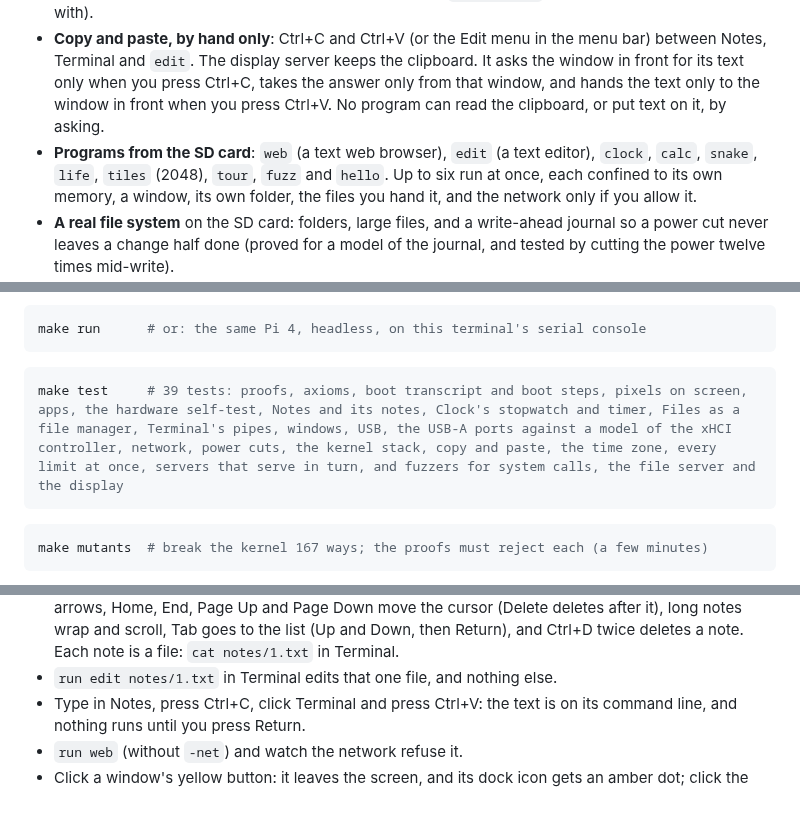
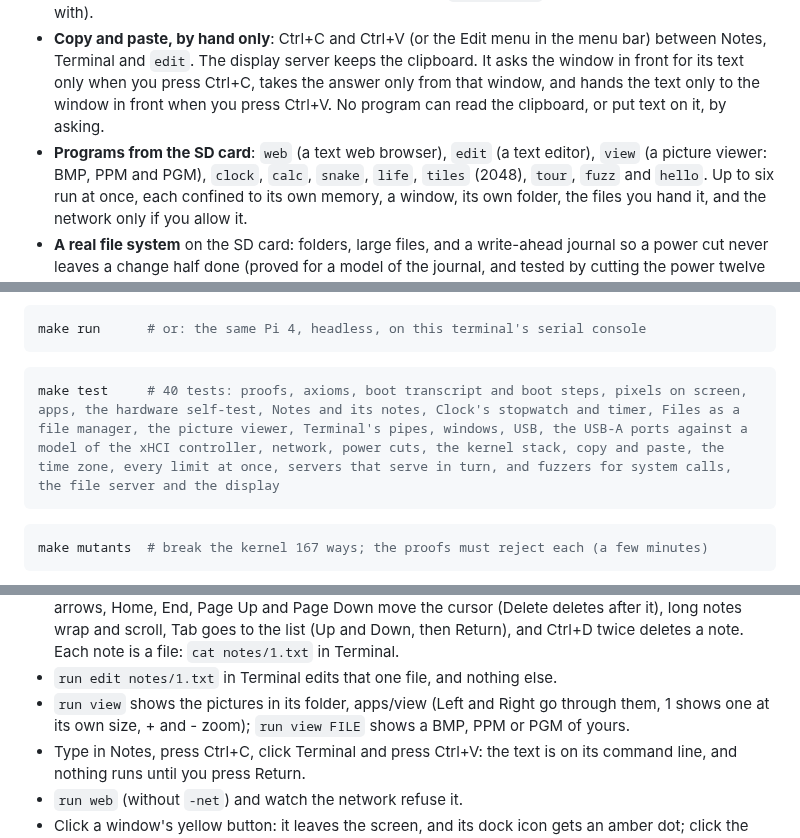
Before and after one commit to keithadler/leanos, a Markdown page: README.md, 3 parts joined by grey strips. GitHub-like rendering; blank space fills up the shorter version.

````diff
--- a/README.md
+++ b/README.md
@@ -54,8 +54,9 @@ This is the start. The next steps, in order:
   window in front for its text only when you press Ctrl+C, takes the answer only from that
   window, and hands the text only to the window in front when you press Ctrl+V. No program
   can read the clipboard, or put text on it, by asking.
-- **Programs from the SD card**: `web` (a text web browser), `edit` (a text editor),
-  `clock`, `calc`, `snake`, `life`, `tiles` (2048), `tour`, `fuzz` and `hello`. Up to six
+- **Programs from the SD card**: `web` (a text web browser), `edit` (a text editor), `view`
+  (a picture viewer: BMP, PPM and PGM), `clock`, `calc`, `snake`, `life`, `tiles` (2048),
+  `tour`, `fuzz` and `hello`. Up to six
   run at once, each confined to its own memory, a window, its own folder, the files you hand
   it, and the network only if you allow it.
 - **A real file system** on the SD card: folders, large files, and a write-ahead journal so
@@ -159,7 +160,7 @@ make run      # or: the same Pi 4, headless, on this terminal's serial console
 ```
 
 ```bash
-make test     # 39 tests: proofs, axioms, boot transcript and boot steps, pixels on screen, apps, the hardware self-test, Notes and its notes, Clock's stopwatch and timer, Files as a file manager, Terminal's pipes, windows, USB, the USB-A ports against a model of the xHCI controller, network, power cuts, the kernel stack, copy and paste, the time zone, every limit at once, servers that serve in turn, and fuzzers for system calls, the file server and the display
+make test     # 40 tests: proofs, axioms, boot transcript and boot steps, pixels on screen, apps, the hardware self-test, Notes and its notes, Clock's stopwatch and timer, Files as a file manager, the picture viewer, Terminal's pipes, windows, USB, the USB-A ports against a model of the xHCI controller, network, power cuts, the kernel stack, copy and paste, the time zone, every limit at once, servers that serve in turn, and fuzzers for system calls, the file server and the display
 ```
 
 ```bash
@@ -186,6 +187,8 @@ Things to try once it is up:
   after it), long notes wrap and scroll, Tab goes to the list (Up and Down, then Return),
   and Ctrl+D twice deletes a note. Each note is a file: `cat notes/1.txt` in Terminal.
 - `run edit notes/1.txt` in Terminal edits that one file, and nothing else.
+- `run view` shows the pictures in its folder, apps/view (Left and Right go through them, 1
+  shows one at its own size, + and - zoom); `run view FILE` shows a BMP, PPM or PGM of yours.
 - Type in Notes, press Ctrl+C, click Terminal and press Ctrl+V: the text is on its command
   line, and nothing runs until you press Return.
 - `run web` (without `-net`) and watch the network refuse it.
````
Also changed, not shown: THIRD_PARTY.md (+1 -1 lines), assets/icons/framed_picture_3d.png (added), 12 other files.
